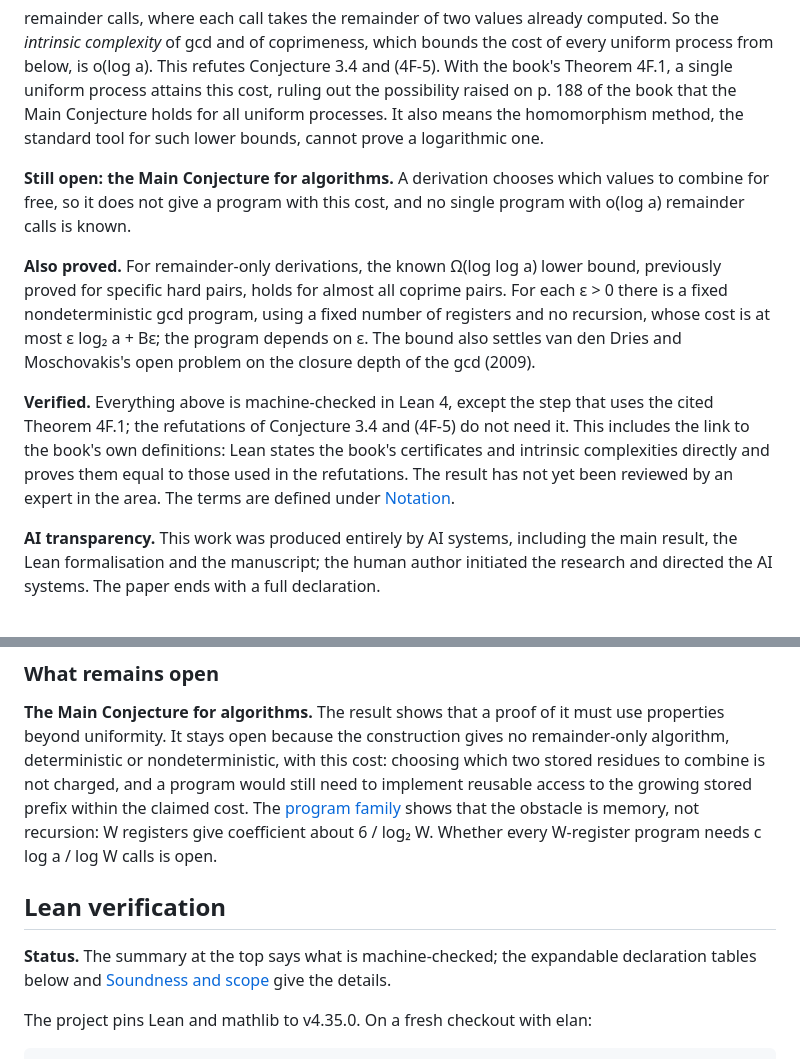
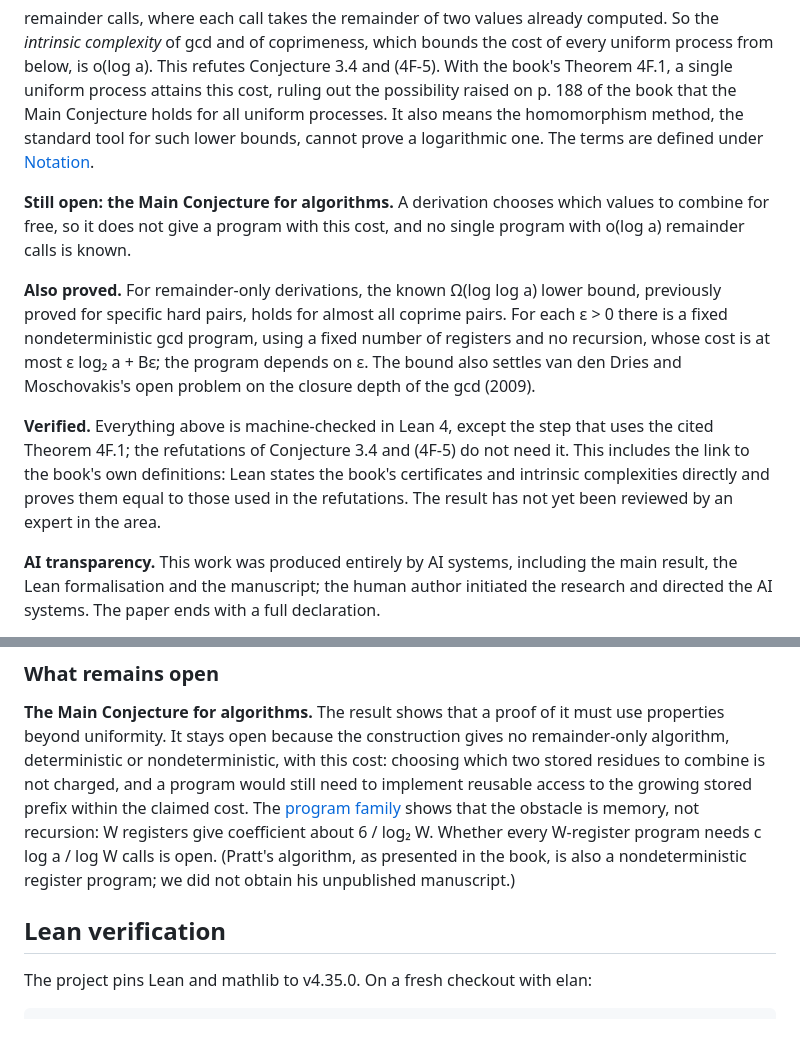
Before and after one commit to jasondavies/euclid-uniform-processes, a Markdown page: README.md, 2 parts joined by grey strips. GitHub-like rendering; blank space fills up the shorter version.

```diff
--- a/README.md
+++ b/README.md
@@ -24,7 +24,8 @@ uniform process from below, is o(log a). This refutes Conjecture 3.4 and (4F-5).
 book's Theorem 4F.1, a single uniform process attains this cost, ruling out the
 possibility raised on p. 188 of the book that the Main Conjecture holds for all uniform
 processes. It also means the homomorphism method, the standard tool for such lower
-bounds, cannot prove a logarithmic one.
+bounds, cannot prove a logarithmic one. The terms are defined under
+[Notation](#notation).
 
 **Still open: the Main Conjecture for algorithms.** A derivation chooses which values to
 combine for free, so it does not give a program with this cost, and no single program with
@@ -41,8 +42,7 @@ also settles van den Dries and Moschovakis's open problem on the closure depth o
 cited Theorem 4F.1; the refutations of Conjecture 3.4 and (4F-5) do not need it. This
 includes the link to the book's own definitions: Lean states the book's certificates and
 intrinsic complexities directly and proves them equal to those used in the refutations.
-The result has not yet been reviewed by an expert in the area. The terms are defined under
-[Notation](#notation).
+The result has not yet been reviewed by an expert in the area.
 
 **AI transparency.** This work was produced entirely by AI systems, including the main
 result, the Lean formalisation and the manuscript; the human author initiated the
@@ -144,13 +144,10 @@ which two stored residues to combine is not charged, and a program would still n
 implement reusable access to the growing stored prefix within the claimed cost. The
 [program family](#program-family) shows that the obstacle is memory, not recursion:
 W registers give coefficient about 6 / log₂ W. Whether every W-register program needs
-c log a / log W calls is open.
+c log a / log W calls is open. (Pratt's algorithm, as presented in the book, is also a
+nondeterministic register program; we did not obtain his unpublished manuscript.)
 
 ## Lean verification
-
-**Status.** The summary at the top says what is machine-checked; the expandable
-declaration tables below and
-[Soundness and scope](#soundness-and-scope) give the details.
 
 The project pins Lean and mathlib to v4.35.0. On a fresh checkout with elan:
 
```
Also changed, not shown: other parts of README.md (+22 -35 lines).
